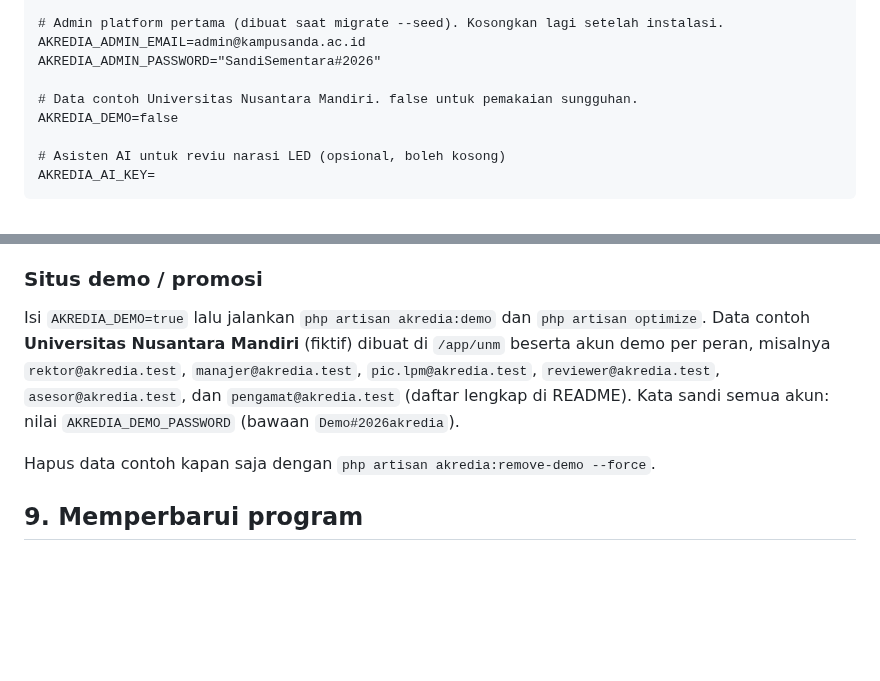
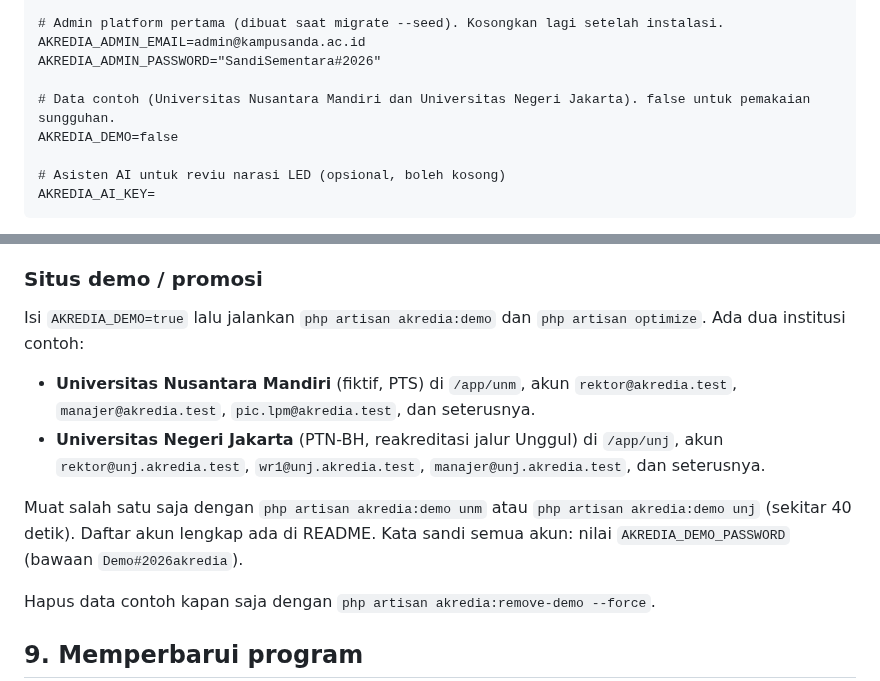
Before and after one commit to rucisoft-web/akredia, a Markdown page: PANDUAN-CPANEL.md, 2 parts joined by grey strips. GitHub-like rendering; blank space fills up the shorter version.

```diff
--- a/PANDUAN-CPANEL.md
+++ b/PANDUAN-CPANEL.md
@@ -103,7 +103,7 @@ MAIL_FROM_ADDRESS="akredia@kampusanda.ac.id"
 AKREDIA_ADMIN_EMAIL=admin@kampusanda.ac.id
 AKREDIA_ADMIN_PASSWORD="SandiSementara#2026"
 
-# Data contoh Universitas Nusantara Mandiri. false untuk pemakaian sungguhan.
+# Data contoh (Universitas Nusantara Mandiri dan Universitas Negeri Jakarta). false untuk pemakaian sungguhan.
 AKREDIA_DEMO=false
 
 # Asisten AI untuk reviu narasi LED (opsional, boleh kosong)
@@ -187,7 +187,12 @@ Tanpa cron aplikasi tetap berjalan; dasbor dihitung ulang saat tombol *Perbarui
 
 ### Situs demo / promosi
 
-Isi `AKREDIA_DEMO=true` lalu jalankan `php artisan akredia:demo` dan `php artisan optimize`. Data contoh **Universitas Nusantara Mandiri** (fiktif) dibuat di `/app/unm` beserta akun demo per peran, misalnya `rektor@akredia.test`, `manajer@akredia.test`, `pic.lpm@akredia.test`, `reviewer@akredia.test`, `asesor@akredia.test`, dan `pengamat@akredia.test` (daftar lengkap di README). Kata sandi semua akun: nilai `AKREDIA_DEMO_PASSWORD` (bawaan `Demo#2026akredia`).
+Isi `AKREDIA_DEMO=true` lalu jalankan `php artisan akredia:demo` dan `php artisan optimize`. Ada dua institusi contoh:
+
+- **Universitas Nusantara Mandiri** (fiktif, PTS) di `/app/unm`, akun `rektor@akredia.test`, `manajer@akredia.test`, `pic.lpm@akredia.test`, dan seterusnya.
+- **Universitas Negeri Jakarta** (PTN-BH, reakreditasi jalur Unggul) di `/app/unj`, akun `rektor@unj.akredia.test`, `wr1@unj.akredia.test`, `manajer@unj.akredia.test`, dan seterusnya.
+
+Muat salah satu saja dengan `php artisan akredia:demo unm` atau `php artisan akredia:demo unj` (sekitar 40 detik). Daftar akun lengkap ada di README. Kata sandi semua akun: nilai `AKREDIA_DEMO_PASSWORD` (bawaan `Demo#2026akredia`).
 
 Hapus data contoh kapan saja dengan `php artisan akredia:remove-demo --force`.
 
```
Also changed, not shown: README.md (+22 -1 lines), docs/demo-unj-akreditasi-prodi.png (added), docs/demo-unj-dasbor.png (added), 8 other files.
